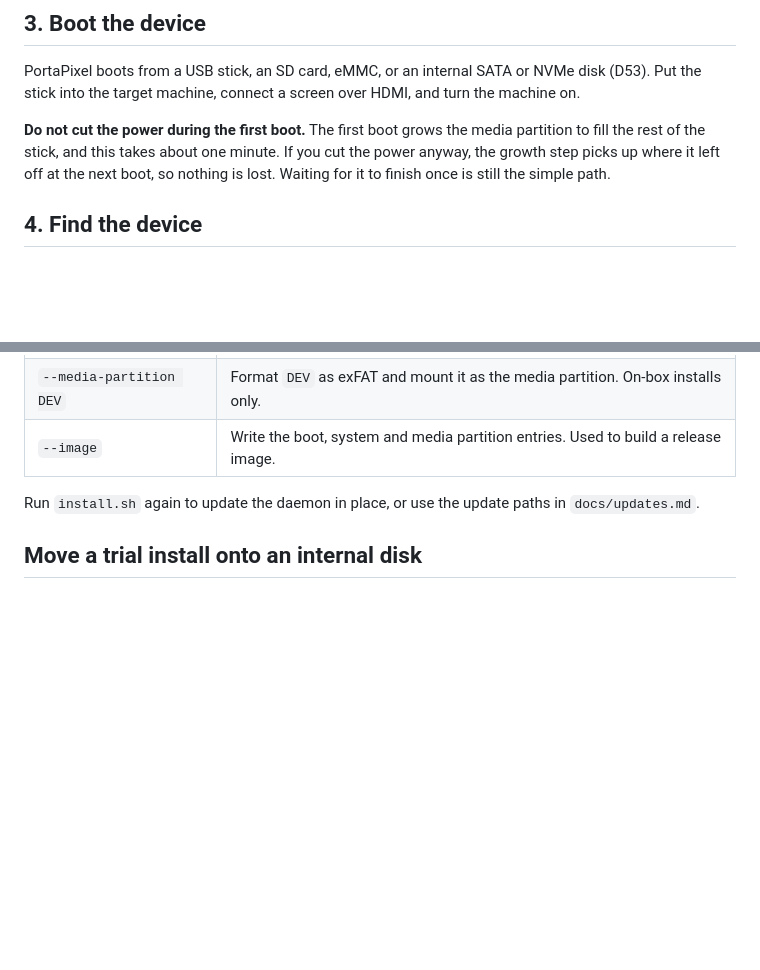
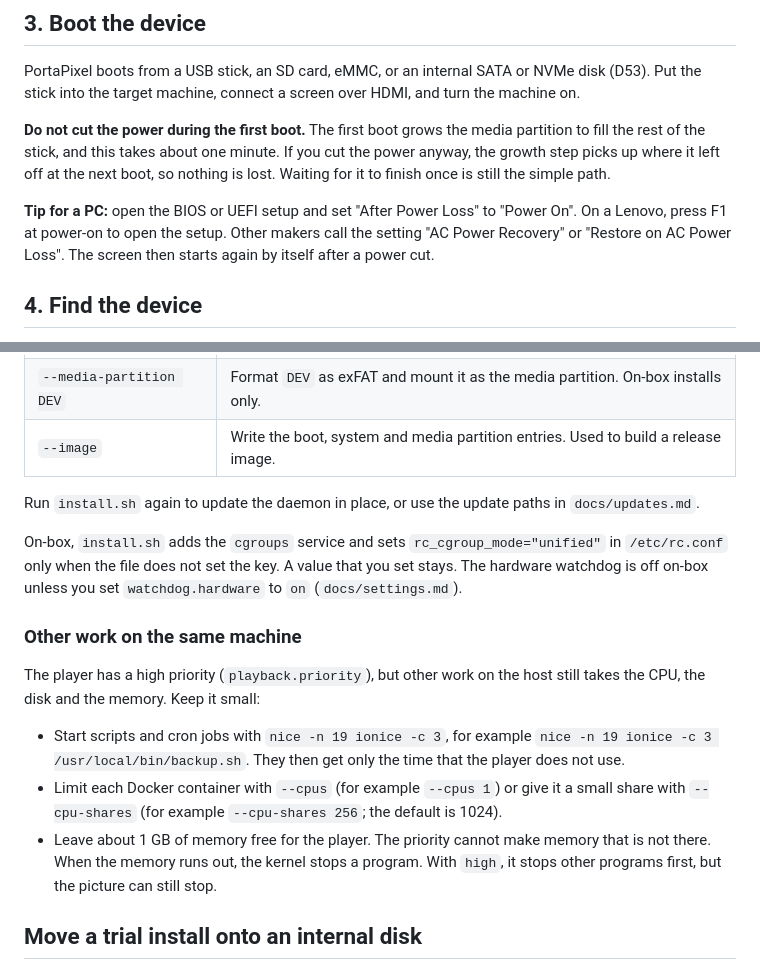
Before and after one commit to ethanpil/portapixel, a Markdown page: docs/install.md, 2 parts joined by grey strips. Drawn GitHub-style; blank space fills up the shorter version.

```diff
--- a/docs/install.md
+++ b/docs/install.md
@@ -107,6 +107,11 @@ minute. If you cut the power anyway, the growth step picks up where it left
 off at the next boot, so nothing is lost. Waiting for it to finish once is
 still the simple path.
 
+**Tip for a PC:** open the BIOS or UEFI setup and set "After Power Loss" to
+"Power On". On a Lenovo, press F1 at power-on to open the setup. Other makers
+call the setting "AC Power Recovery" or "Restore on AC Power Loss". The screen
+then starts again by itself after a power cut.
+
 ## 4. Find the device
 
 A device that has nothing to play shows its name, its address and a QR code on
@@ -200,6 +205,27 @@ The full set of flags:
 Run `install.sh` again to update the daemon in place, or use the update
 paths in `docs/updates.md`.
 
+On-box, `install.sh` adds the `cgroups` service and sets
+`rc_cgroup_mode="unified"` in `/etc/rc.conf` only when the file does not set the
+key. A value that you set stays. The hardware watchdog is off on-box unless you
+set `watchdog.hardware` to `on` (`docs/settings.md`).
+
+### Other work on the same machine
+
+The player has a high priority (`playback.priority`), but other work on the
+host still takes the CPU, the disk and the memory. Keep it small:
+
+- Start scripts and cron jobs with `nice -n 19 ionice -c 3`, for example
+  `nice -n 19 ionice -c 3 /usr/local/bin/backup.sh`. They then get only the
+  time that the player does not use.
+- Limit each Docker container with `--cpus` (for example `--cpus 1`) or give it
+  a small share with `--cpu-shares` (for example `--cpu-shares 256`; the
+  default is 1024).
+- Leave about 1 GB of memory free for the player. The priority cannot make
+  memory that is not there. When the memory runs out, the kernel stops a
+  program. With `high`, it stops other programs first, but the picture can
+  still stop.
+
 ## Move a trial install onto an internal disk
 
 `install-to-disk` (D54) copies the running system from the stick onto an
```
Also changed, not shown: CHANGELOG.md (+2 -0 lines), docs/settings.md (+52 -0 lines).
